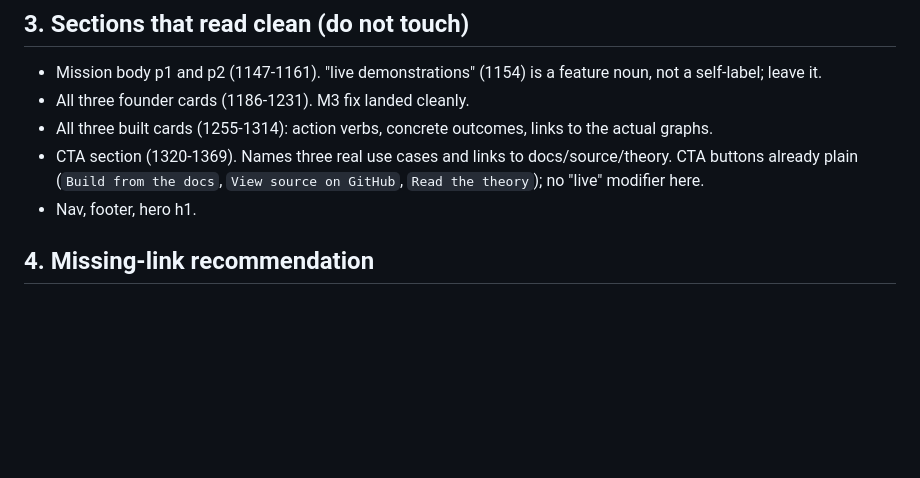
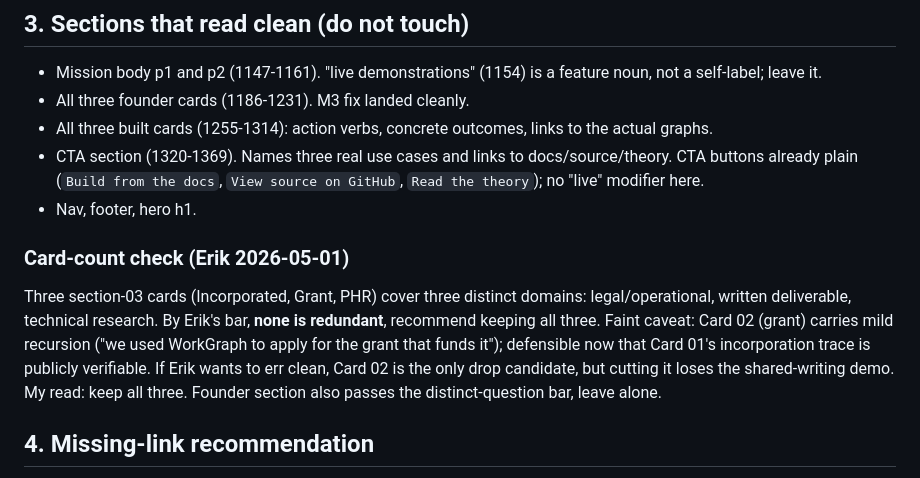
Before and after one commit to poietic-pbc/poietic.life, a Markdown page: notes/website-site-audit-20260501.md, the part around the change. GitHub-like rendering; blank space fills up the shorter version.

Commit message:
docs: add card-count check answering Erik's section-03 question (site-audit-read)
Erik asked whether 'what we've built' has too many cards. Audit now
includes a card-count check: three cards cover three distinct work
domains (legal/operational, written deliverable, technical research),
none is redundant by Erik's bar. Recommend keeping all three; flag
Card 02's faint grant-recursion as the only drop candidate if erring
clean. File still under 1000 words.

```diff
--- a/notes/website-site-audit-20260501.md
+++ b/notes/website-site-audit-20260501.md
@@ -44,6 +44,18 @@ Severity: live-repetition (Erik must-fix) > hero subhead > mission lead
   `View source on GitHub`, `Read the theory`); no "live" modifier here.
 - Nav, footer, hero h1.
 
+
+### Card-count check (Erik 2026-05-01)
+
+Three section-03 cards (Incorporated, Grant, PHR) cover three distinct
+domains: legal/operational, written deliverable, technical research.
+By Erik's bar, **none is redundant**, recommend keeping all three. Faint
+caveat: Card 02 (grant) carries mild recursion ("we used WorkGraph to
+apply for the grant that funds it"); defensible now that Card 01's
+incorporation trace is publicly verifiable. If Erik wants to err clean,
+Card 02 is the only drop candidate, but cutting it loses the
+shared-writing demo. My read: keep all three. Founder section also passes the distinct-question bar, leave alone.
+
 ## 4. Missing-link recommendation
 
 The published incorporation trace
```
